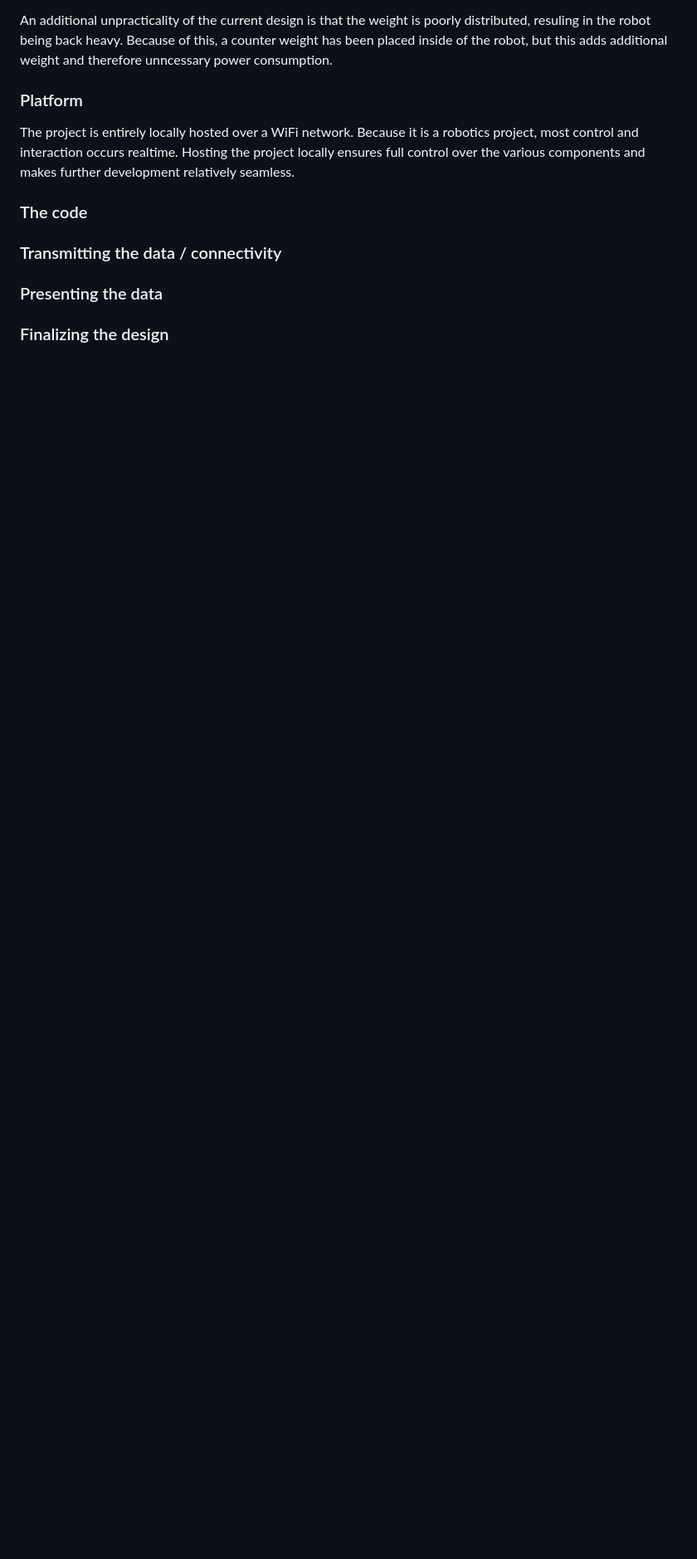
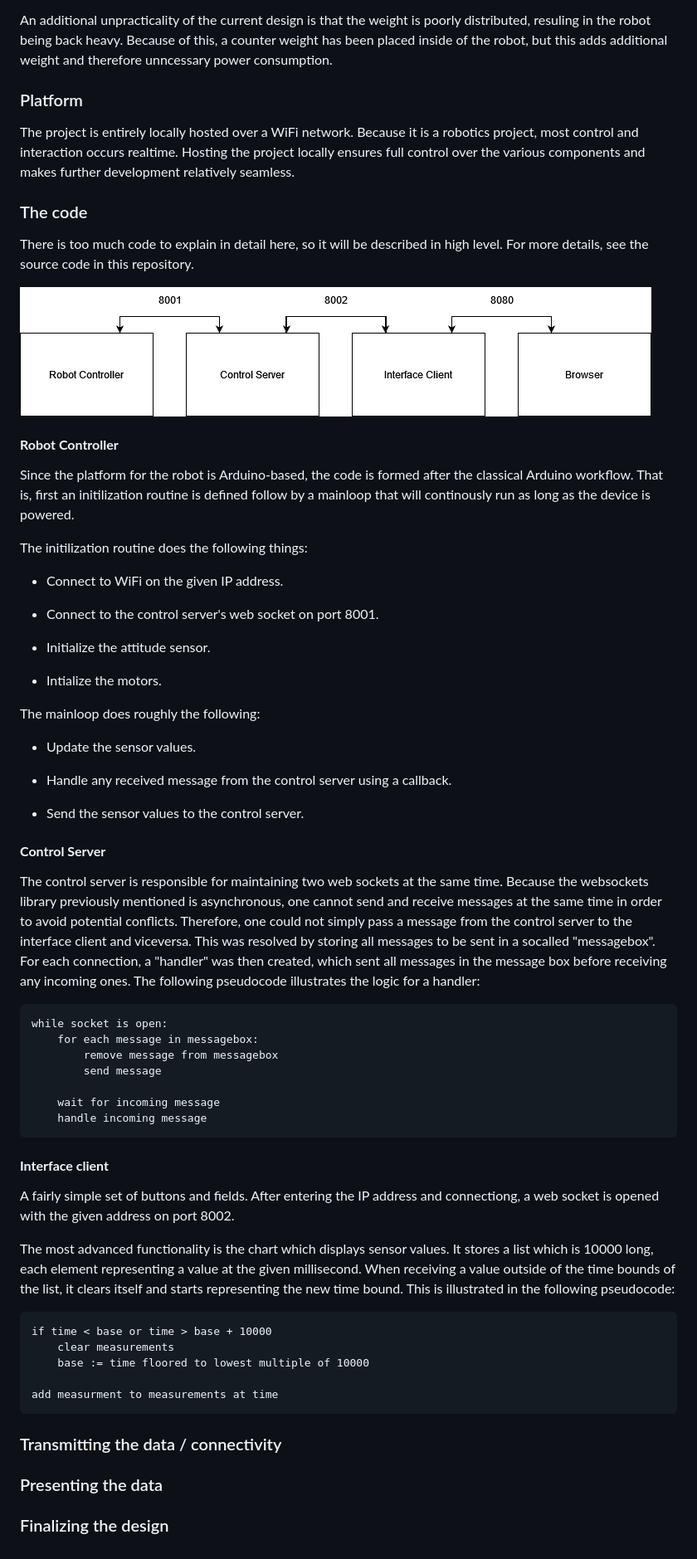
Before and after one commit to gasparyanartur/iot-project-remote-car, a Markdown page: README.md, the part around the change. Shown: that part at 83% size. Rendered like a GitHub page; pictures changed too: tutorial/architecture-bg.png (added); blank space fills up the shorter version.

Commit message:
Finish code

```diff
--- a/README.md
+++ b/README.md
@@ -180,6 +180,67 @@ Hosting the project locally ensures full control over the various components and
 
 ### The code
 
+There is too much code to explain in detail here, so it will be described in high level.
+For more details, see the source code in this repository.
+
+![A diagram of the components](tutorial/architecture-bg.png)
+
+#### **Robot Controller**
+
+Since the platform for the robot is Arduino-based, the code is formed after the classical Arduino workflow.
+That is, first an initilization routine is defined follow by a mainloop that will continously run as long as the device is powered.
+
+The initilization routine does the following things:
+
+* Connect to WiFi on the given IP address.
+
+* Connect to the control server's web socket on port 8001.
+
+* Initialize the attitude sensor.
+
+* Intialize the motors.
+
+The mainloop does roughly the following:
+
+* Update the sensor values.
+
+* Handle any received message from the control server using a callback.
+
+* Send the sensor values to the control server.
+
+#### **Control Server**
+
+The control server is responsible for maintaining two web sockets at the same time.
+Because the websockets library previously mentioned is asynchronous, one cannot send and receive messages at the same time in order to avoid potential conflicts.
+Therefore, one could not simply pass a message from the control server to the interface client and viceversa.
+This was resolved by storing all messages to be sent in a socalled "messagebox".
+For each connection, a "handler" was then created, which sent all messages in the message box before receiving any incoming ones.
+The following pseudocode illustrates the logic for a handler:
+
+    while socket is open:
+        for each message in messagebox:
+            remove message from messagebox
+            send message
+
+        wait for incoming message
+        handle incoming message
+
+#### **Interface client**
+
+A fairly simple set of buttons and fields.
+After entering the IP address and connectiong, a web socket is opened with the given address on port 8002.
+
+The most advanced functionality is the chart which displays sensor values.
+It stores a list which is 10000 long, each element representing a value at the given millisecond.
+When receiving a value outside of the time bounds of the list, it clears itself and starts representing the new time bound.
+This is illustrated in the following pseudocode:
+
+    if time < base or time > base + 10000
+        clear measurements
+        base := time floored to lowest multiple of 10000
+
+    add measurment to measurements at time
+
 ### Transmitting the data / connectivity
 
 ### Presenting the data
```
Also changed, not shown: tutorial/architecture.png (added).
